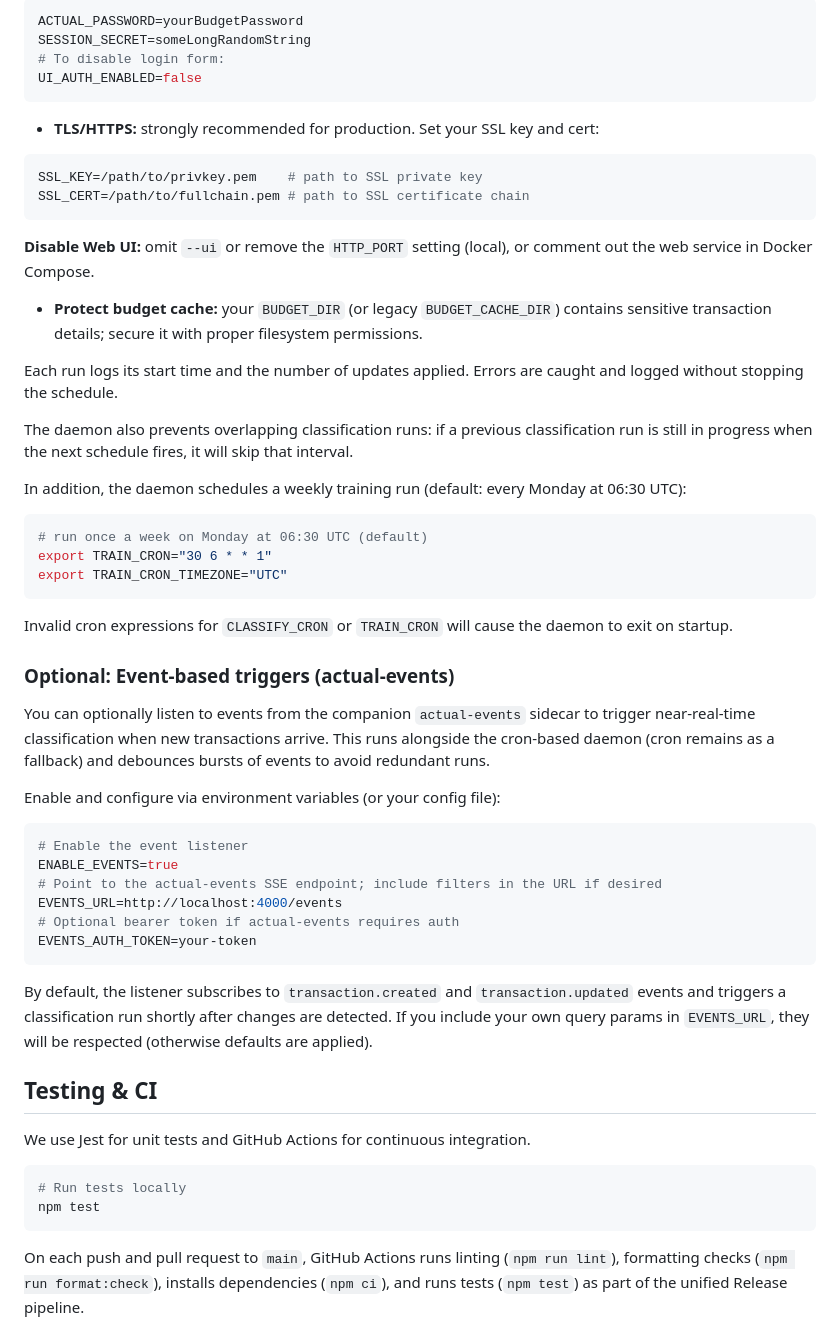
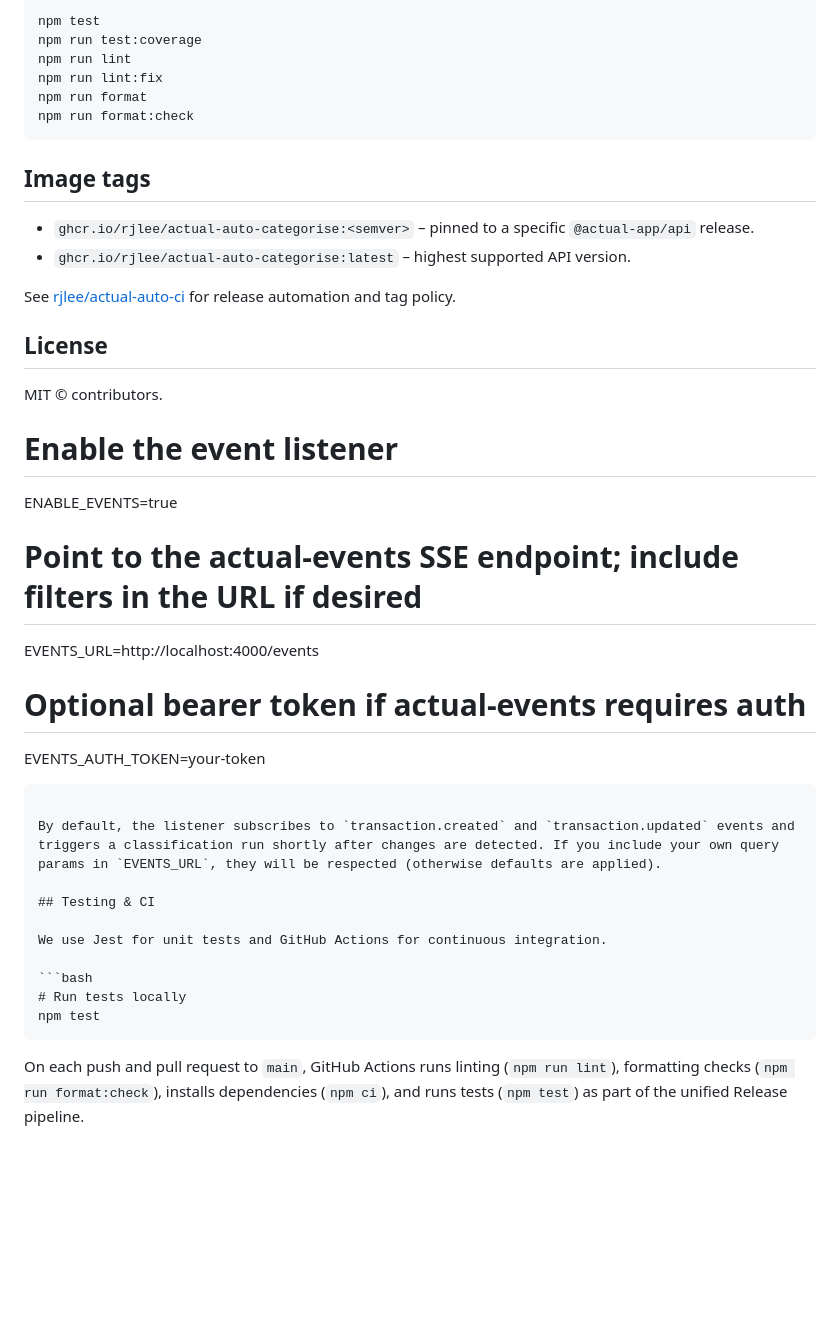
Before and after one commit to rjlee/actual-auto-categorise, a Markdown page: README.md, the part around one of its changes. Drawn GitHub-style; blank space fills up the shorter version.

`````diff
--- a/README.md
+++ b/README.md
@@ -121,50 +91,37 @@ Each run logs its start time and the number of updates applied. Errors are caugh
 
 ```bash
-ACTUAL_PASSWORD=yourBudgetPassword
-SESSION_SECRET=someLongRandomString
-# To disable login form:
-UI_AUTH_ENABLED=false
+npm test
+npm run test:coverage
+npm run lint
+npm run lint:fix
+npm run format
+npm run format:check
 ```
 
-- **TLS/HTTPS:** strongly recommended for production. Set your SSL key and cert:
+## Image tags
 
-```bash
-SSL_KEY=/path/to/privkey.pem    # path to SSL private key
-SSL_CERT=/path/to/fullchain.pem # path to SSL certificate chain
-```
+- `ghcr.io/rjlee/actual-auto-categorise:<semver>` – pinned to a specific `@actual-app/api` release.
+- `ghcr.io/rjlee/actual-auto-categorise:latest` – highest supported API version.
 
-**Disable Web UI:** omit `--ui` or remove the `HTTP_PORT` setting (local), or comment out the web service in Docker Compose.
+See [rjlee/actual-auto-ci](https://github.com/rjlee/actual-auto-ci) for release automation and tag policy.
 
-- **Protect budget cache:** your `BUDGET_DIR` (or legacy `BUDGET_CACHE_DIR`) contains sensitive transaction details; secure it with proper filesystem permissions.
+## License
 
-Each run logs its start time and the number of updates applied. Errors are caught and logged without stopping the schedule.
+MIT © contributors.
 
-The daemon also prevents overlapping classification runs: if a previous classification run is still in progress when the next schedule fires, it will skip that interval.
+# Enable the event listener
 
-In addition, the daemon schedules a weekly training run (default: every Monday at 06:30 UTC):
+ENABLE_EVENTS=true
 
-```bash
-# run once a week on Monday at 06:30 UTC (default)
-export TRAIN_CRON="30 6 * * 1"
-export TRAIN_CRON_TIMEZONE="UTC"
-```
+# Point to the actual-events SSE endpoint; include filters in the URL if desired
 
-Invalid cron expressions for `CLASSIFY_CRON` or `TRAIN_CRON` will cause the daemon to exit on startup.
+EVENTS_URL=http://localhost:4000/events
 
-### Optional: Event-based triggers (actual-events)
+# Optional bearer token if actual-events requires auth
 
-You can optionally listen to events from the companion `actual-events` sidecar to trigger near-real-time classification when new transactions arrive. This runs alongside the cron-based daemon (cron remains as a fallback) and debounces bursts of events to avoid redundant runs.
+EVENTS_AUTH_TOKEN=your-token
 
-Enable and configure via environment variables (or your config file):
-
-```bash
-# Enable the event listener
-ENABLE_EVENTS=true
-# Point to the actual-events SSE endpoint; include filters in the URL if desired
-EVENTS_URL=http://localhost:4000/events
-# Optional bearer token if actual-events requires auth
-EVENTS_AUTH_TOKEN=your-token
-```
+````
 
 By default, the listener subscribes to `transaction.created` and `transaction.updated` events and triggers a classification run shortly after changes are detected. If you include your own query params in `EVENTS_URL`, they will be respected (otherwise defaults are applied).
 
@@ -175,7 +132,7 @@ We use Jest for unit tests and GitHub Actions for continuous integration.
 ```bash
 # Run tests locally
 npm test
-```
+````
 
 On each push and pull request to `main`, GitHub Actions runs linting (`npm run lint`), formatting checks (`npm run format:check`), installs dependencies (`npm ci`), and runs tests (`npm test`) as part of the unified Release pipeline.
 
`````
Also changed, not shown: other parts of README.md (+67 -97 lines).
